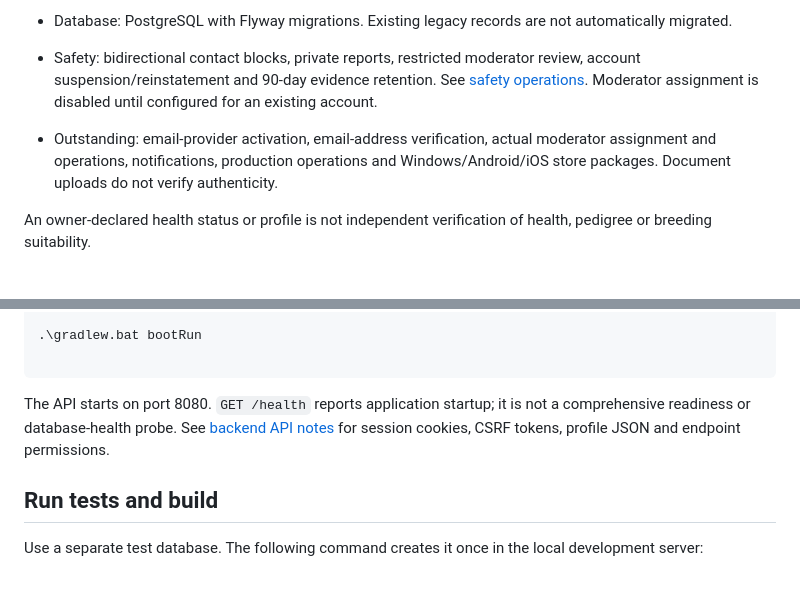
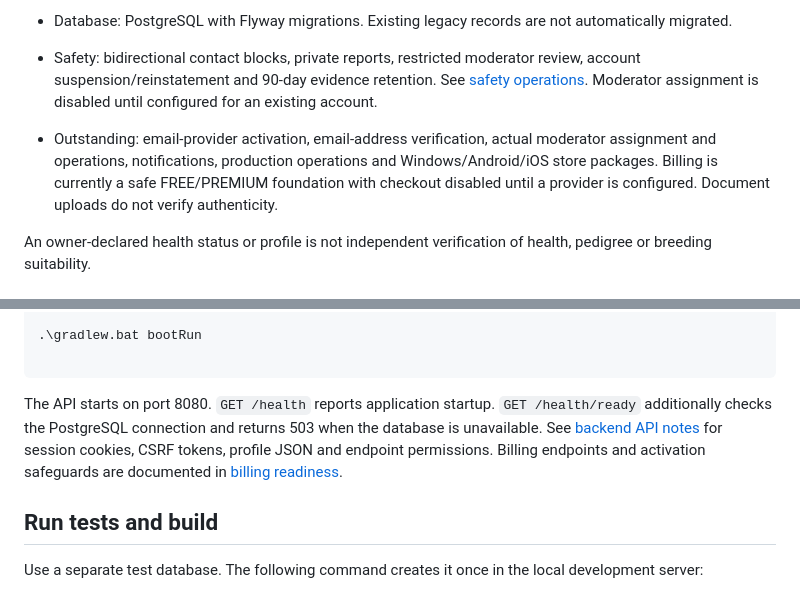
Before and after one commit to mykietyszynwiktoria-create/MatchCats, a Markdown page: README.md, 2 parts joined by grey strips. GitHub-like rendering.

Commit message:
Document readiness and billing boundaries

````diff
--- a/README.md
+++ b/README.md
@@ -12,7 +12,7 @@ MatchCats helps pedigree cat breeders browse profiles and contact owners. The pr
 
 - Safety: bidirectional contact blocks, private reports, restricted moderator review, account suspension/reinstatement and 90-day evidence retention. See [safety operations](docs/SAFETY.md). Moderator assignment is disabled until configured for an existing account.
 
-- Outstanding: email-provider activation, email-address verification, actual moderator assignment and operations, notifications, production operations and Windows/Android/iOS store packages. Document uploads do not verify authenticity.
+- Outstanding: email-provider activation, email-address verification, actual moderator assignment and operations, notifications, production operations and Windows/Android/iOS store packages. Billing is currently a safe FREE/PREMIUM foundation with checkout disabled until a provider is configured. Document uploads do not verify authenticity.
 
 An owner-declared health status or profile is not independent verification of health, pedigree or breeding suitability.
 
@@ -46,7 +46,7 @@ $env:DB_PASSWORD='<the password you put in .env>'
 
 ```
 
-The API starts on port 8080. `GET /health` reports application startup; it is not a comprehensive readiness or database-health probe. See [backend API notes](docs/BACKEND.md) for session cookies, CSRF tokens, profile JSON and endpoint permissions.
+The API starts on port 8080. `GET /health` reports application startup. `GET /health/ready` additionally checks the PostgreSQL connection and returns 503 when the database is unavailable. See [backend API notes](docs/BACKEND.md) for session cookies, CSRF tokens, profile JSON and endpoint permissions. Billing endpoints and activation safeguards are documented in [billing readiness](docs/BILLING.md).
 
 ## Run tests and build
 
````
